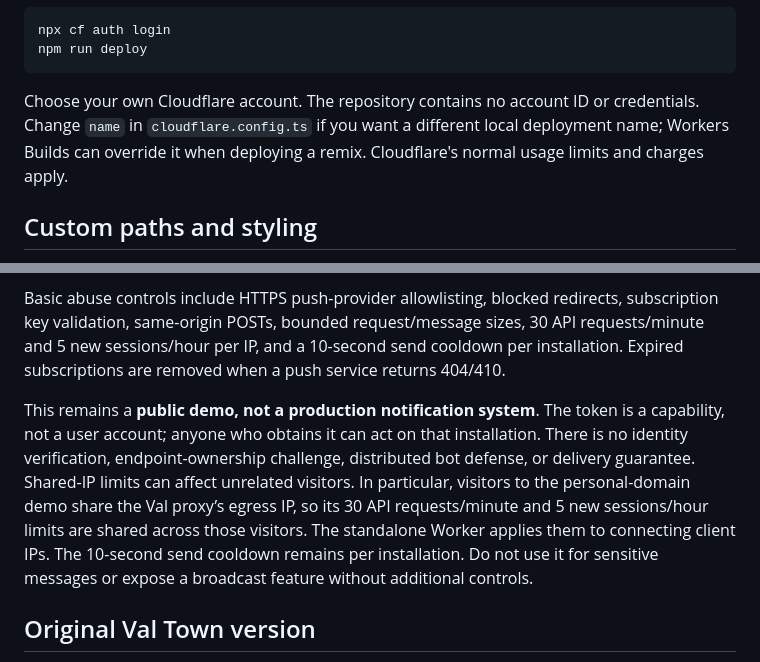
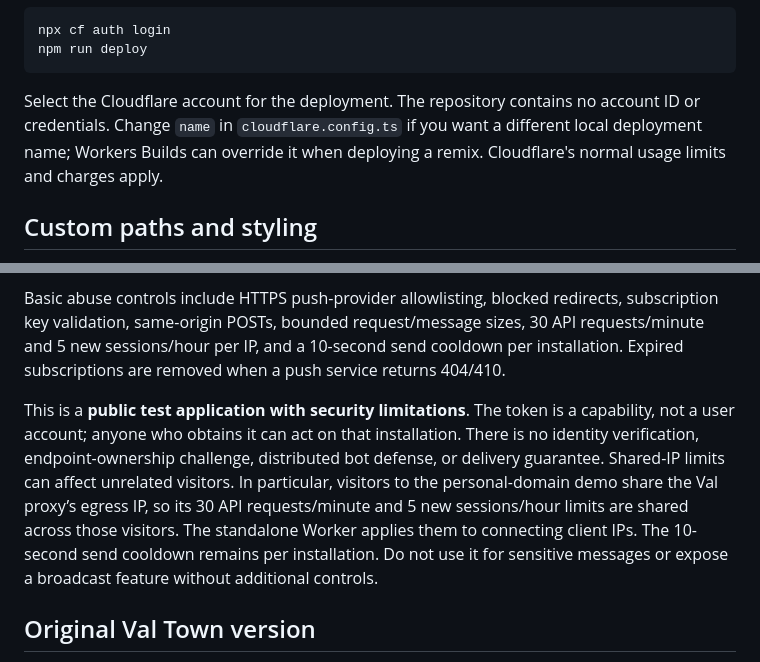
Before and after one commit to dcm31/iOS-PWA, a Markdown page: README.md, 2 parts joined by grey strips. GitHub-like rendering.

````diff
--- a/README.md
+++ b/README.md
@@ -38,7 +38,7 @@ npx cf auth login
 npm run deploy
 ```
 
-Choose your own Cloudflare account. The repository contains no account ID or credentials. Change `name` in `cloudflare.config.ts` if you want a different local deployment name; Workers Builds can override it when deploying a remix. Cloudflare's normal usage limits and charges apply.
+Select the Cloudflare account for the deployment. The repository contains no account ID or credentials. Change `name` in `cloudflare.config.ts` if you want a different local deployment name; Workers Builds can override it when deploying a remix. Cloudflare's normal usage limits and charges apply.
 
 ## Custom paths and styling
 
@@ -60,7 +60,7 @@ The token stays in that browser's local storage and authorizes only its own subs
 
 Basic abuse controls include HTTPS push-provider allowlisting, blocked redirects, subscription key validation, same-origin POSTs, bounded request/message sizes, 30 API requests/minute and 5 new sessions/hour per IP, and a 10-second send cooldown per installation. Expired subscriptions are removed when a push service returns 404/410.
 
-This remains a **public demo, not a production notification system**. The token is a capability, not a user account; anyone who obtains it can act on that installation. There is no identity verification, endpoint-ownership challenge, distributed bot defense, or delivery guarantee. Shared-IP limits can affect unrelated visitors. In particular, visitors to the personal-domain demo share the Val proxy’s egress IP, so its 30 API requests/minute and 5 new sessions/hour limits are shared across those visitors. The standalone Worker applies them to connecting client IPs. The 10-second send cooldown remains per installation. Do not use it for sensitive messages or expose a broadcast feature without additional controls.
+This is a **public test application with security limitations**. The token is a capability, not a user account; anyone who obtains it can act on that installation. There is no identity verification, endpoint-ownership challenge, distributed bot defense, or delivery guarantee. Shared-IP limits can affect unrelated visitors. In particular, visitors to the personal-domain demo share the Val proxy’s egress IP, so its 30 API requests/minute and 5 new sessions/hour limits are shared across those visitors. The standalone Worker applies them to connecting client IPs. The 10-second send cooldown remains per installation. Do not use it for sensitive messages or expose a broadcast feature without additional controls.
 
 ## Original Val Town version
 
````
Also changed, not shown: other parts of README.md (+8 -8 lines), docs/screenshot-mobile.jpg, docs/screenshot.jpg, 4 other files.
